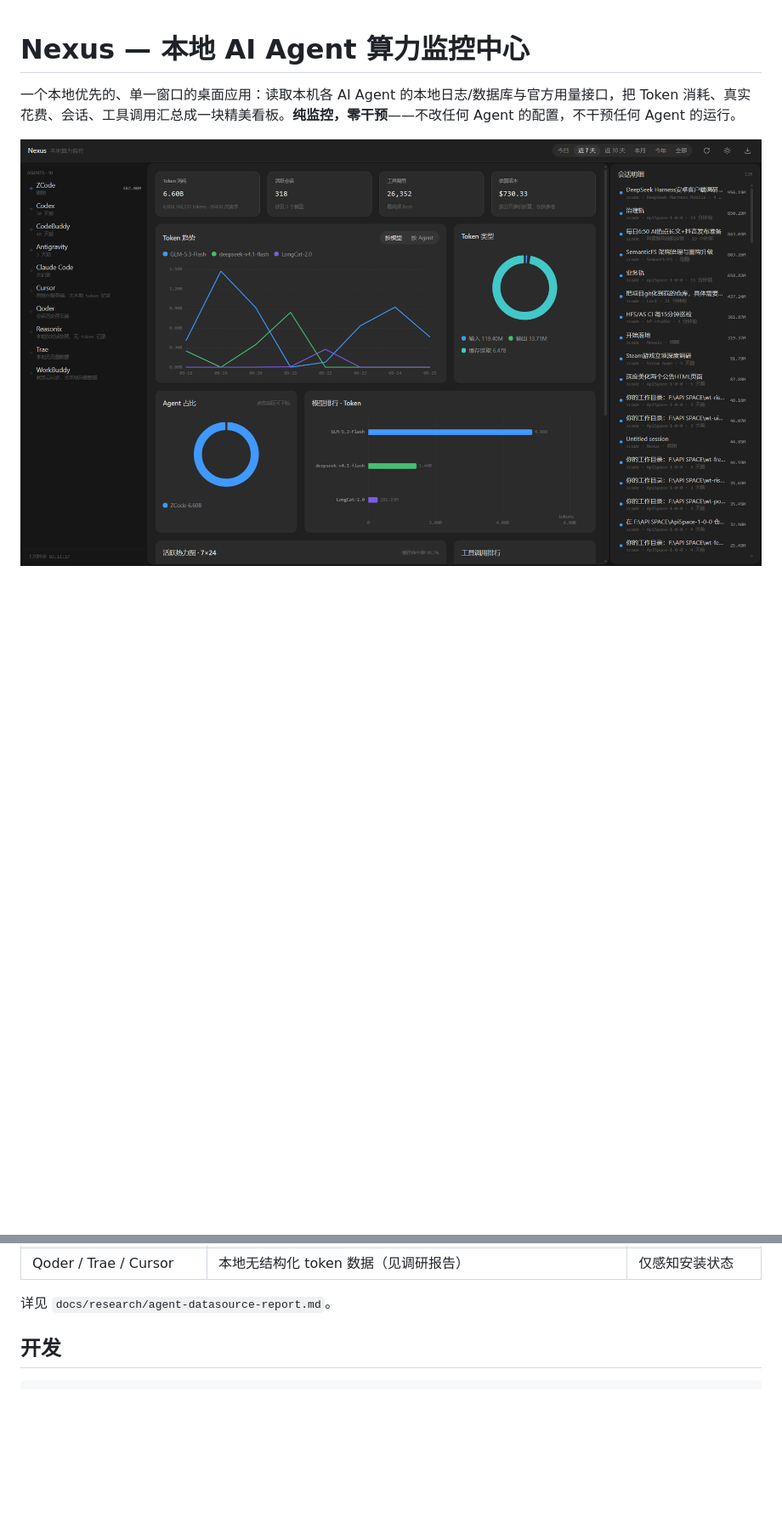
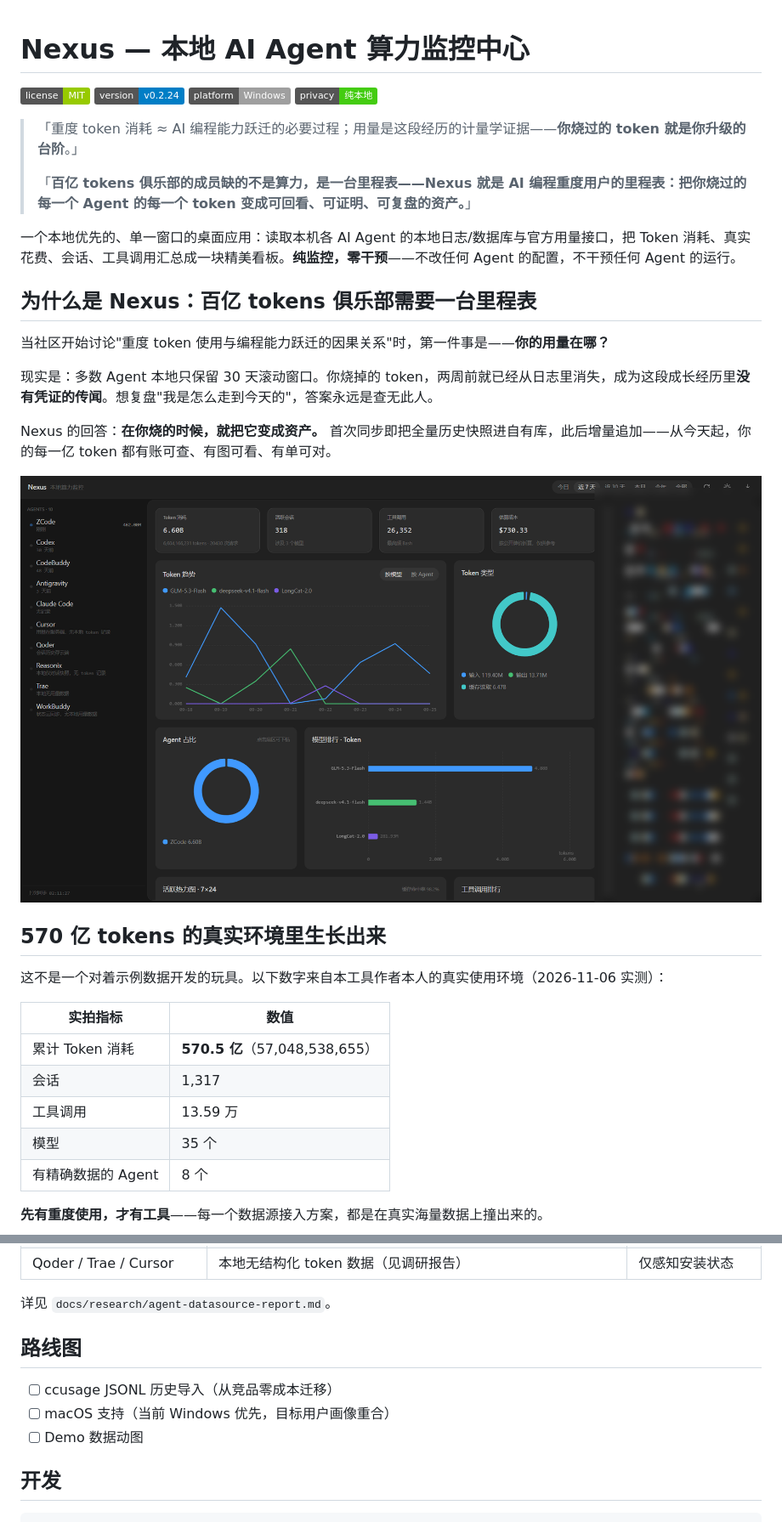
Before and after one commit to xiaotaoya2022-cell/nexus, a Markdown page: README.md, 2 parts joined by grey strips. Shown at 85% size. Rendered like a GitHub page; pictures changed too: docs/screenshots/board-dark.png; badges without logos; blank space fills up the shorter version.

```diff
--- a/README.md
+++ b/README.md
@@ -1,7 +1,35 @@
 # Nexus — 本地 AI Agent 算力监控中心
+
+![license](https://img.shields.io/badge/license-MIT-green) ![version](https://img.shields.io/badge/version-v0.2.24-blue) ![platform](https://img.shields.io/badge/platform-Windows-lightgrey) ![privacy](https://img.shields.io/badge/privacy-纯本地-success)
+
+> 「重度 token 消耗 ≈ AI 编程能力跃迁的必要过程；用量是这段经历的计量学证据——**你烧过的 token 就是你升级的台阶**。」
+>
+> 「**百亿 tokens 俱乐部的成员缺的不是算力，是一台里程表——Nexus 就是 AI 编程重度用户的里程表：把你烧过的每一个 Agent 的每一个 token 变成可回看、可证明、可复盘的资产。**」
 
 一个本地优先的、单一窗口的桌面应用：读取本机各 AI Agent 的本地日志/数据库与官方用量接口，把 Token 消耗、真实花费、会话、工具调用汇总成一块精美看板。**纯监控，零干预**——不改任何 Agent 的配置，不干预任何 Agent 的运行。
 
+## 为什么是 Nexus：百亿 tokens 俱乐部需要一台里程表
+
+当社区开始讨论"重度 token 使用与编程能力跃迁的因果关系"时，第一件事是——**你的用量在哪？**
+
+现实是：多数 Agent 本地只保留 30 天滚动窗口。你烧掉的 token，两周前就已经从日志里消失，成为这段成长经历里**没有凭证的传闻**。想复盘"我是怎么走到今天的"，答案永远是查无此人。
+
+Nexus 的回答：**在你烧的时候，就把它变成资产。** 首次同步即把全量历史快照进自有库，此后增量追加——从今天起，你的每一亿 token 都有账可查、有图可看、有单可对。
+
 ![dark](docs/screenshots/board-dark.png)
 
+## 570 亿 tokens 的真实环境里生长出来
+
+这不是一个对着示例数据开发的玩具。以下数字来自本工具作者本人的真实使用环境（2026-11-06 实测）：
+
+| 实拍指标 | 数值 |
+| --- | --- |
+| 累计 Token 消耗 | **570.5 亿**（57,048,538,655） |
+| 会话 | 1,317 |
+| 工具调用 | 13.59 万 |
+| 模型 | 35 个 |
+| 有精确数据的 Agent | 8 个 |
+
+**先有重度使用，才有工具**——每一个数据源接入方案，都是在真实海量数据上撞出来的。
+
 ![light](docs/screenshots/board-light.png)
@@ -36,6 +87,12 @@
 | Qoder / Trae / Cursor | 本地无结构化 token 数据（见调研报告） | 仅感知安装状态 |
 
 详见 `docs/research/agent-datasource-report.md`。
+
+## 路线图
+
+- [ ] ccusage JSONL 历史导入（从竞品零成本迁移）
+- [ ] macOS 支持（当前 Windows 优先，目标用户画像重合）
+- [ ] Demo 数据动图
 
 ## 开发
 
```
Also changed, not shown: other parts of README.md (+29 -2 lines), docs/screenshots/board-dark-bottom.png, docs/screenshots/board-light-bottom.png, docs/screenshots/board-light.png, 1 other file.
